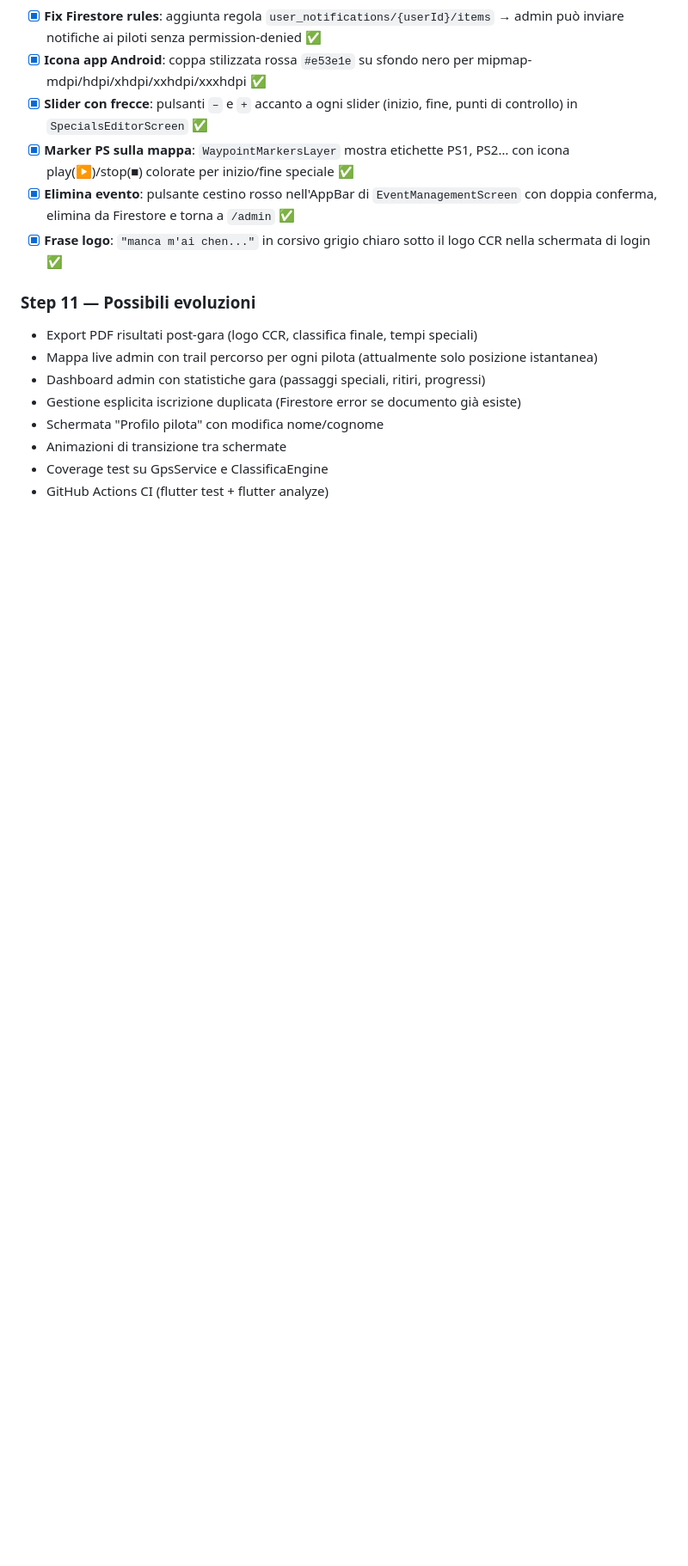
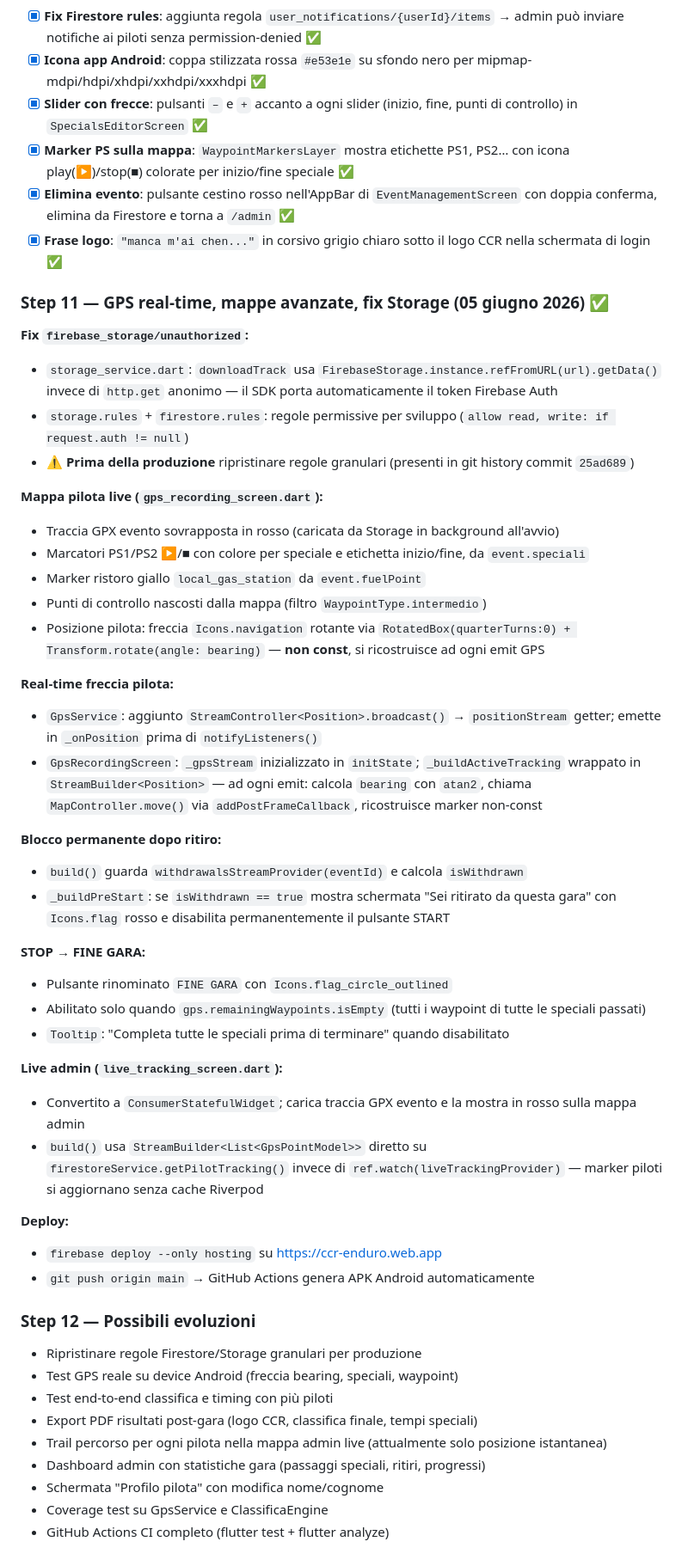
Before and after one commit to michelepierini89-gif/ccr_app, a Markdown page: PROGETTO_CCR.md, the part around one of its changes. Shown at 86% size. Rendered like a GitHub page; blank space fills up the shorter version.

Commit message:
docs: aggiorna PROGETTO_CCR con Step 11 completato (05 giugno 2026)

```diff
--- a/PROGETTO_CCR.md
+++ b/PROGETTO_CCR.md
@@ -383,12 +386,48 @@ gsutil cors get gs://ccr-enduro.firebasestorage.app
 - [x] **Elimina evento**: pulsante cestino rosso nell'AppBar di `EventManagementScreen` con doppia conferma, elimina da Firestore e torna a `/admin` ✅
 - [x] **Frase logo**: `"manca m'ai chen..."` in corsivo grigio chiaro sotto il logo CCR nella schermata di login ✅
 
-### Step 11 — Possibili evoluzioni
+### Step 11 — GPS real-time, mappe avanzate, fix Storage (05 giugno 2026) ✅
+
+**Fix `firebase_storage/unauthorized`:**
+- `storage_service.dart`: `downloadTrack` usa `FirebaseStorage.instance.refFromURL(url).getData()` invece di `http.get` anonimo — il SDK porta automaticamente il token Firebase Auth
+- `storage.rules` + `firestore.rules`: regole permissive per sviluppo (`allow read, write: if request.auth != null`)
+- ⚠️ **Prima della produzione** ripristinare regole granulari (presenti in git history commit `25ad689`)
+
+**Mappa pilota live (`gps_recording_screen.dart`):**
+- Traccia GPX evento sovrapposta in rosso (caricata da Storage in background all'avvio)
+- Marcatori PS1/PS2 ▶/■ con colore per speciale e etichetta inizio/fine, da `event.speciali`
+- Marker ristoro giallo `local_gas_station` da `event.fuelPoint`
+- Punti di controllo nascosti dalla mappa (filtro `WaypointType.intermedio`)
+- Posizione pilota: freccia `Icons.navigation` rotante via `RotatedBox(quarterTurns:0) + Transform.rotate(angle: bearing)` — **non const**, si ricostruisce ad ogni emit GPS
+
+**Real-time freccia pilota:**
+- `GpsService`: aggiunto `StreamController<Position>.broadcast()` → `positionStream` getter; emette in `_onPosition` prima di `notifyListeners()`
+- `GpsRecordingScreen`: `_gpsStream` inizializzato in `initState`; `_buildActiveTracking` wrappato in `StreamBuilder<Position>` — ad ogni emit: calcola `bearing` con `atan2`, chiama `MapController.move()` via `addPostFrameCallback`, ricostruisce marker non-const
+
+**Blocco permanente dopo ritiro:**
+- `build()` guarda `withdrawalsStreamProvider(eventId)` e calcola `isWithdrawn`
+- `_buildPreStart`: se `isWithdrawn == true` mostra schermata "Sei ritirato da questa gara" con `Icons.flag` rosso e disabilita permanentemente il pulsante START
+
+**STOP → FINE GARA:**
+- Pulsante rinominato `FINE GARA` con `Icons.flag_circle_outlined`
+- Abilitato solo quando `gps.remainingWaypoints.isEmpty` (tutti i waypoint di tutte le speciali passati)
+- `Tooltip`: "Completa tutte le speciali prima di terminare" quando disabilitato
+
+**Live admin (`live_tracking_screen.dart`):**
+- Convertito a `ConsumerStatefulWidget`; carica traccia GPX evento e la mostra in rosso sulla mappa admin
+- `build()` usa `StreamBuilder<List<GpsPointModel>>` diretto su `firestoreService.getPilotTracking()` invece di `ref.watch(liveTrackingProvider)` — marker piloti si aggiornano senza cache Riverpod
+
+**Deploy:**
+- `firebase deploy --only hosting` su https://ccr-enduro.web.app
+- `git push origin main` → GitHub Actions genera APK Android automaticamente
+
+### Step 12 — Possibili evoluzioni
+- Ripristinare regole Firestore/Storage granulari per produzione
+- Test GPS reale su device Android (freccia bearing, speciali, waypoint)
+- Test end-to-end classifica e timing con più piloti
 - Export PDF risultati post-gara (logo CCR, classifica finale, tempi speciali)
-- Mappa live admin con trail percorso per ogni pilota (attualmente solo posizione istantanea)
+- Trail percorso per ogni pilota nella mappa admin live (attualmente solo posizione istantanea)
 - Dashboard admin con statistiche gara (passaggi speciali, ritiri, progressi)
-- Gestione esplicita iscrizione duplicata (Firestore error se documento già esiste)
 - Schermata "Profilo pilota" con modifica nome/cognome
-- Animazioni di transizione tra schermate
 - Coverage test su GpsService e ClassificaEngine
-- GitHub Actions CI (flutter test + flutter analyze)
+- GitHub Actions CI completo (flutter test + flutter analyze)
```
Also changed, not shown: other parts of PROGETTO_CCR.md (+9 -6 lines).
